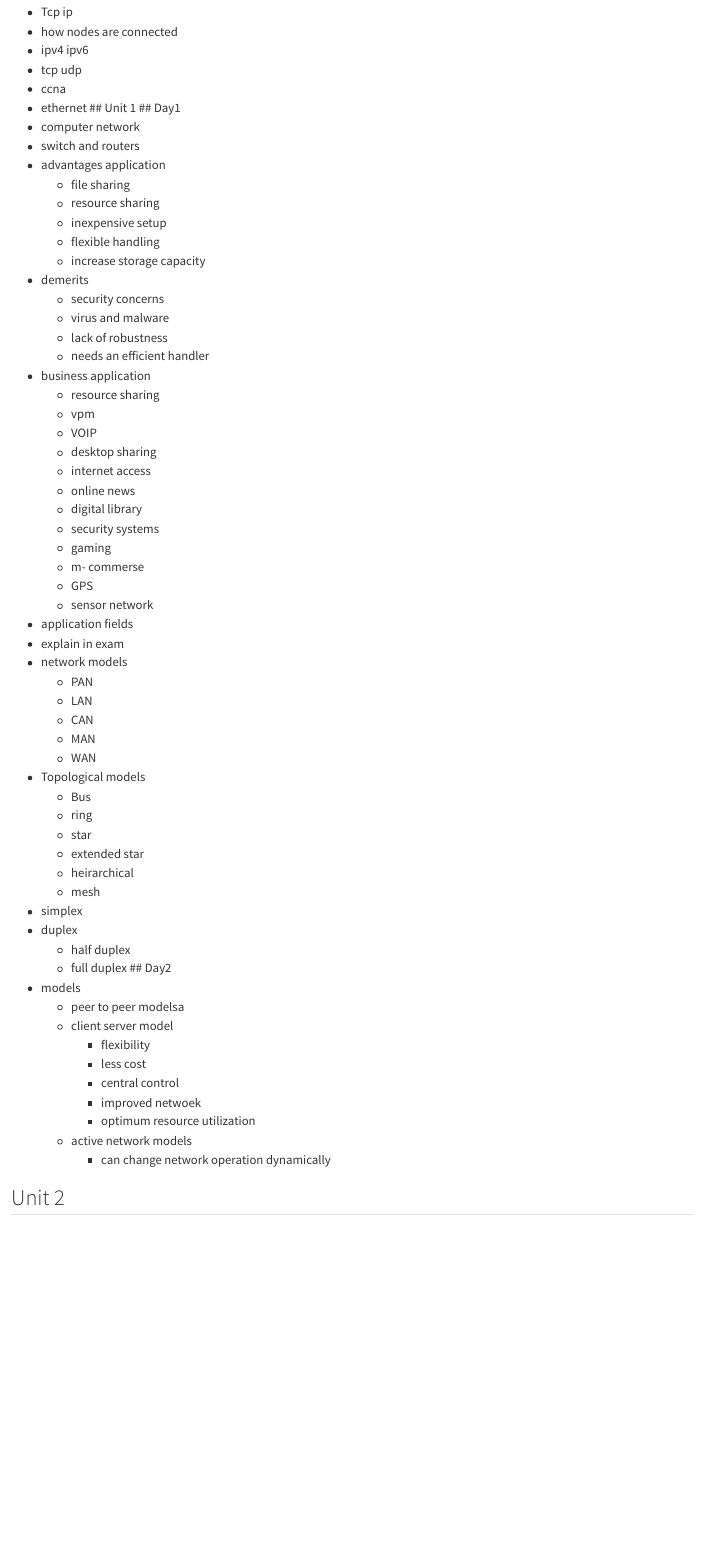
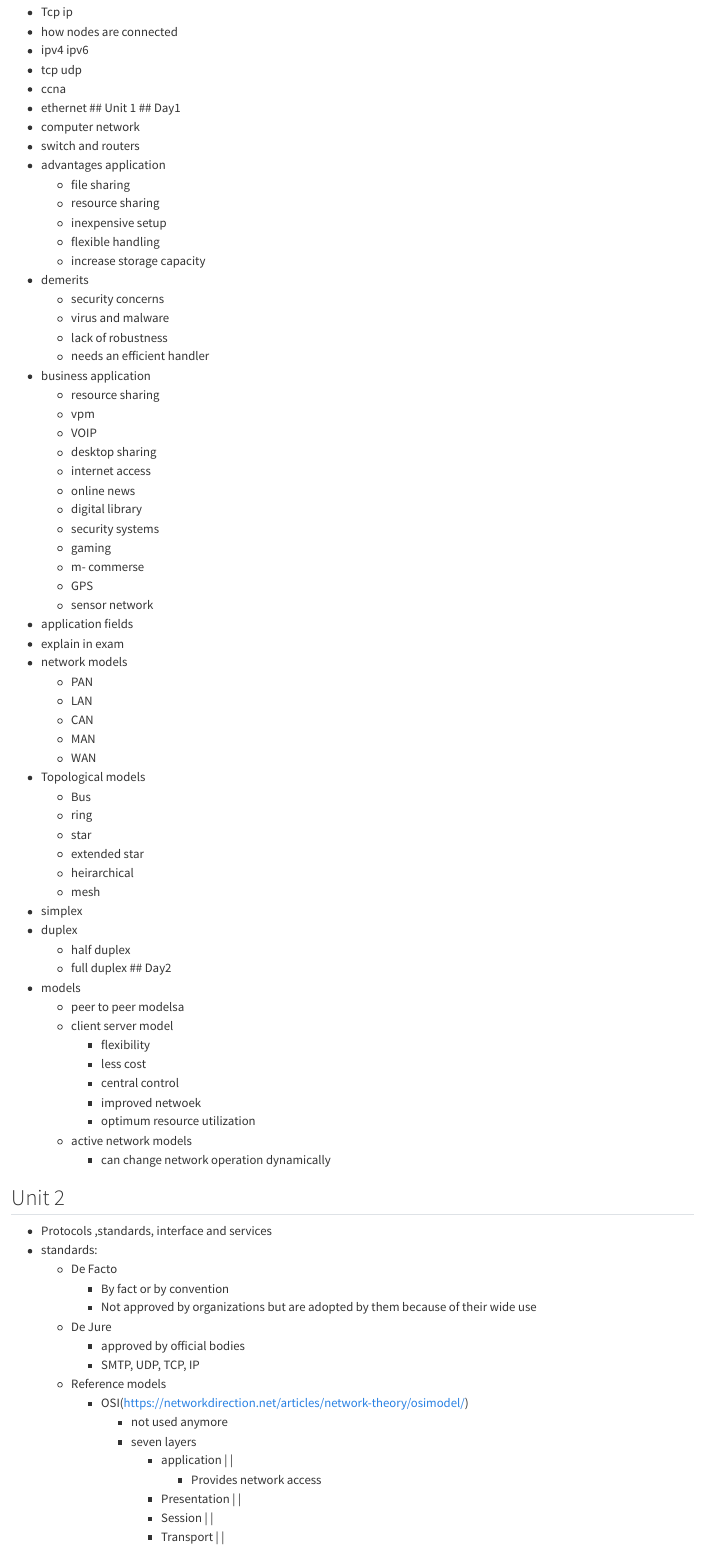
Before and after one commit to GOGHSY/School, a Quarto document (cyber1.qmd): the page in a window 1100 px wide, from 130 px down. Rendered offline with R 4.5, knitr and Pandoc in place of Quarto, with nearby package versions.

Commit message:
Re-render site

```diff
--- a/cyber1.qmd
+++ b/cyber1.qmd
@@ -3,6 +3,9 @@ title: "Day 1 note"
 format:
   html:
     code-fold: true
+project:
+  type: website
+  output-dir: docs
 
 ---
 ## syllabus introduction
@@ -87,6 +90,7 @@ format:
       - not used anymore
       - seven layers
         - application   |          |
+          - Provides network access
         - Presentation  |          |
          - Session      |          |
         - Transport     |          |
```
Also changed, not shown: cyber1.qmd (1 more changed lines).
